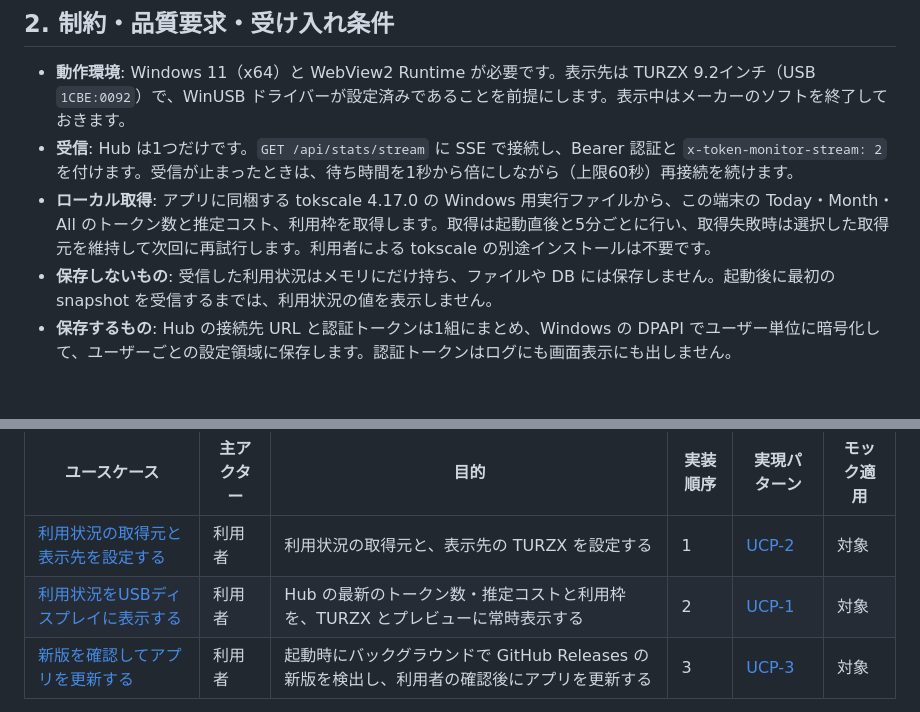
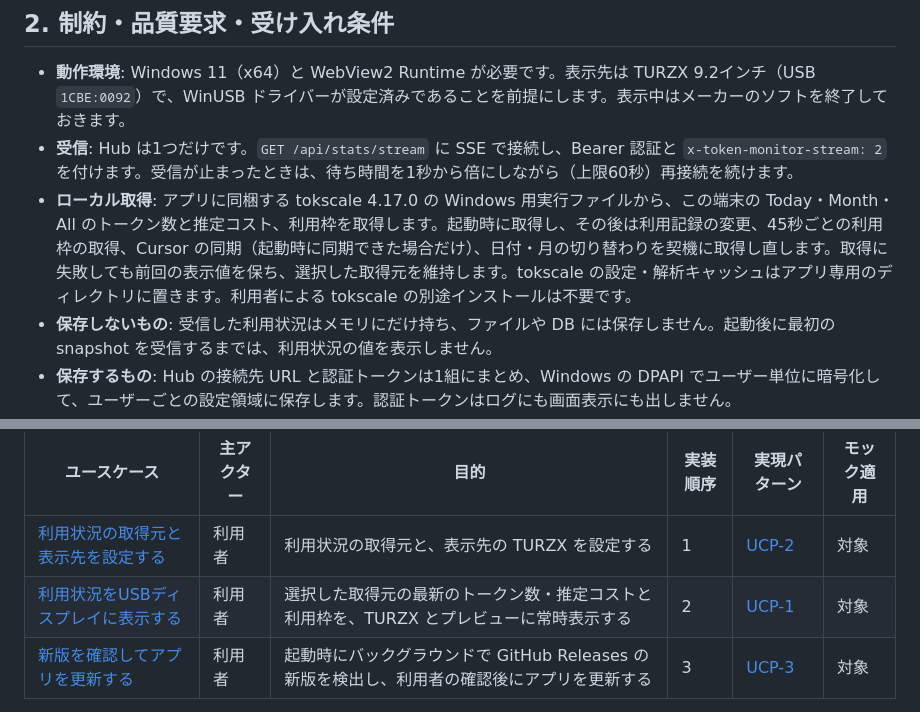
Before and after one commit to nuitsjp/token-dashboard, a Markdown page: docs/project.md, 2 parts joined by grey strips. Drawn GitHub-style; blank space fills up the shorter version.

Commit message:
Add local usage display scenario
Co-Authored-By: Claude Opus 5.5 <noreply@anthropic.com>

```diff
--- a/docs/project.md
+++ b/docs/project.md
@@ -15,7 +15,7 @@
 
 - **動作環境**: Windows 11（x64）と WebView2 Runtime が必要です。表示先は TURZX 9.2インチ（USB `1CBE:0092`）で、WinUSB ドライバーが設定済みであることを前提にします。表示中はメーカーのソフトを終了しておきます。
 - **受信**: Hub は1つだけです。`GET /api/stats/stream` に SSE で接続し、Bearer 認証と `x-token-monitor-stream: 2` を付けます。受信が止まったときは、待ち時間を1秒から倍にしながら（上限60秒）再接続を続けます。
-- **ローカル取得**: アプリに同梱する tokscale 4.17.0 の Windows 用実行ファイルから、この端末の Today・Month・All のトークン数と推定コスト、利用枠を取得します。取得は起動直後と5分ごとに行い、取得失敗時は選択した取得元を維持して次回に再試行します。利用者による tokscale の別途インストールは不要です。
+- **ローカル取得**: アプリに同梱する tokscale 4.17.0 の Windows 用実行ファイルから、この端末の Today・Month・All のトークン数と推定コスト、利用枠を取得します。起動時に取得し、その後は利用記録の変更、45秒ごとの利用枠の取得、Cursor の同期（起動時に同期できた場合だけ）、日付・月の切り替わりを契機に取得し直します。取得に失敗しても前回の表示値を保ち、選択した取得元を維持します。tokscale の設定・解析キャッシュはアプリ専用のディレクトリに置きます。利用者による tokscale の別途インストールは不要です。
 - **保存しないもの**: 受信した利用状況はメモリにだけ持ち、ファイルや DB には保存しません。起動後に最初の snapshot を受信するまでは、利用状況の値を表示しません。
 - **保存するもの**: Hub の接続先 URL と認証トークンは1組にまとめ、Windows の DPAPI でユーザー単位に暗号化して、ユーザーごとの設定領域に保存します。認証トークンはログにも画面表示にも出しません。
 - **Usage Limits の表示**: Hub が報告した枠のうち、メーターを表示する指定（`showMeter`）が付いたものを、残量の割合が小さい枠を持つ契約から順に、表示領域に収まる件数だけ表示します。
@@ -34,7 +34,7 @@
 | ユースケース | 主アクター | 目的 | 実装順序 | 実現パターン | モック適用 |
 | --- | --- | --- | --- | --- | --- |
 | [利用状況の取得元と表示先を設定する](usecases/利用状況の取得元と表示先を設定する/README.md) | 利用者 | 利用状況の取得元と、表示先の TURZX を設定する | 1 | [UCP-2](design/UCP-2.md) | 対象 |
-| [利用状況をUSBディスプレイに表示する](usecases/利用状況をUSBディスプレイに表示する/README.md) | 利用者 | Hub の最新のトークン数・推定コストと利用枠を、TURZX とプレビューに常時表示する | 2 | [UCP-1](design/UCP-1.md) | 対象 |
+| [利用状況をUSBディスプレイに表示する](usecases/利用状況をUSBディスプレイに表示する/README.md) | 利用者 | 選択した取得元の最新のトークン数・推定コストと利用枠を、TURZX とプレビューに常時表示する | 2 | [UCP-1](design/UCP-1.md) | 対象 |
 | [新版を確認してアプリを更新する](usecases/新版を確認してアプリを更新する/README.md) | 利用者 | 起動時にバックグラウンドで GitHub Releases の新版を検出し、利用者の確認後にアプリを更新する | 3 | [UCP-3](design/UCP-3.md) | 対象 |
 
 常駐（タスクトレイ、ウィンドウの表示・非表示、終了）は独立したユースケースにせず、「利用状況をUSBディスプレイに表示する」の操作の一部として扱います。
```
Also changed, not shown: 2 other files.
